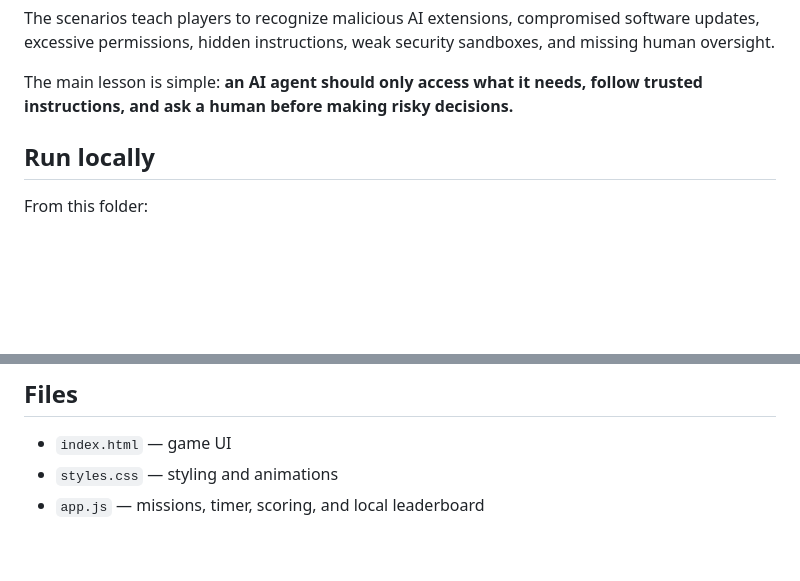
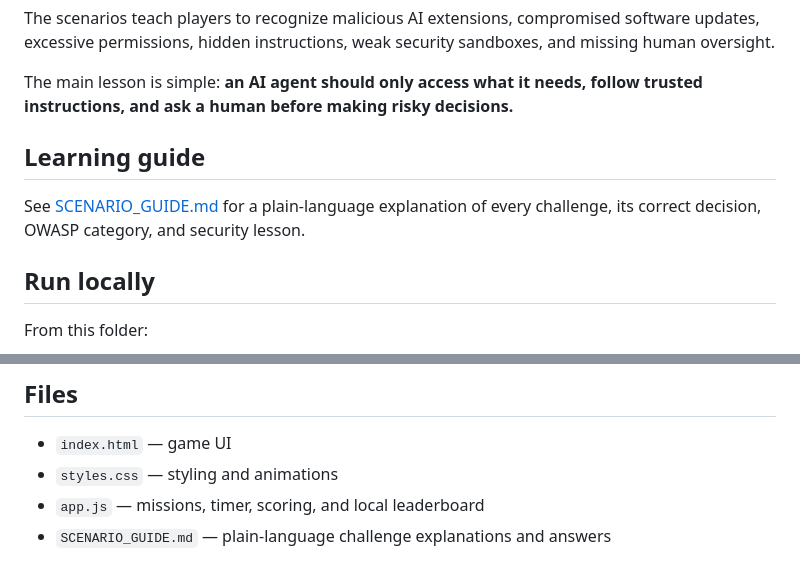
Before and after one commit to TessaAnselm/agent-security-strike, a Markdown page: README.md, 2 parts joined by grey strips. GitHub-like rendering; blank space fills up the shorter version.

Commit message:
Added scenario guide to make learning clearer

```diff
--- a/README.md
+++ b/README.md
@@ -19,6 +19,10 @@ Players have 30 seconds for each question. Faster correct answers earn more poin
 The scenarios teach players to recognize malicious AI extensions, compromised software updates, excessive permissions, hidden instructions, weak security sandboxes, and missing human oversight.
 
 The main lesson is simple: **an AI agent should only access what it needs, follow trusted instructions, and ask a human before making risky decisions.**
+
+## Learning guide
+
+See [SCENARIO_GUIDE.md](SCENARIO_GUIDE.md) for a plain-language explanation of every challenge, its correct decision, OWASP category, and security lesson.
 
 ## Run locally
 
@@ -129,3 +133,4 @@ This is an educational simulation, not a security scanner or enforcement engine.
 - `index.html` — game UI
 - `styles.css` — styling and animations
 - `app.js` — missions, timer, scoring, and local leaderboard
+- `SCENARIO_GUIDE.md` — plain-language challenge explanations and answers
```
Also changed, not shown: SCENARIO_GUIDE.md (added, +197 -0 lines).
